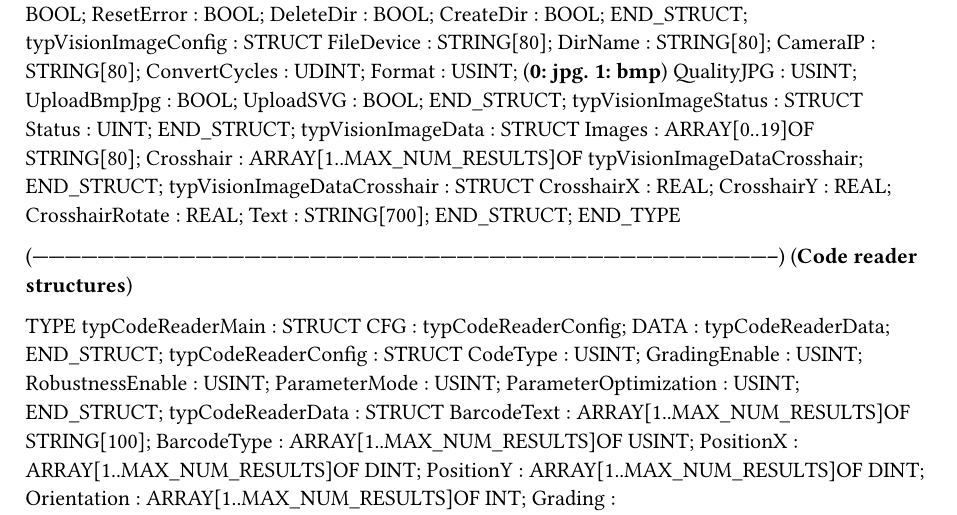
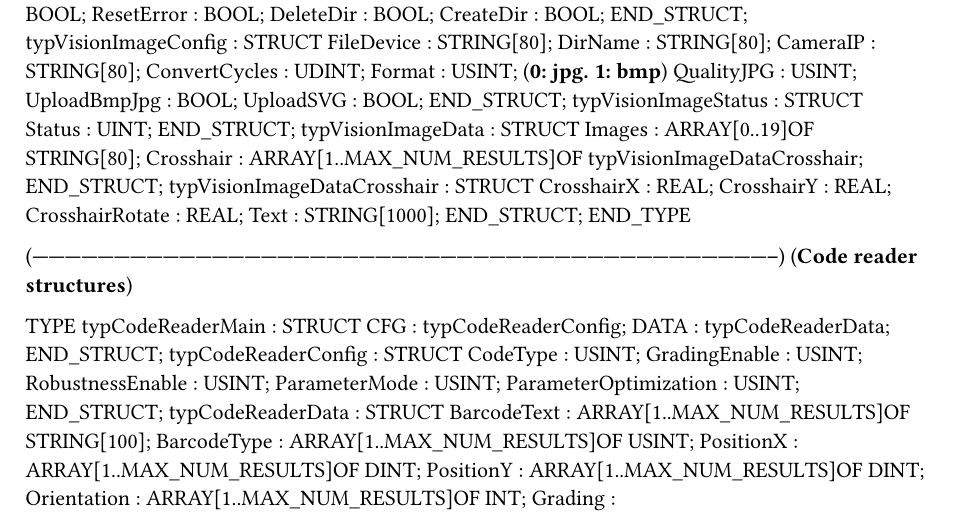
Before and after one commit to br-automation-com/mappVision-Demo, a Typst document (Logical/Vision/VisionTypes.typ): part of page 2 of 3, cut so that both start at the same text. Compiled offline with Typst 0.15.

Commit message:
Fixed image save creates corrupt SVG

```diff
--- a/Logical/Vision/VisionTypes.typ
+++ b/Logical/Vision/VisionTypes.typ
@@ -195,7 +195,7 @@ TYPE
 		CrosshairX : REAL;
 		CrosshairY : REAL;
 		CrosshairRotate : REAL;
-		Text : STRING[700];
+		Text : STRING[1000];
 	END_STRUCT;
 END_TYPE
 
```
Also changed, not shown: 4 other files.
